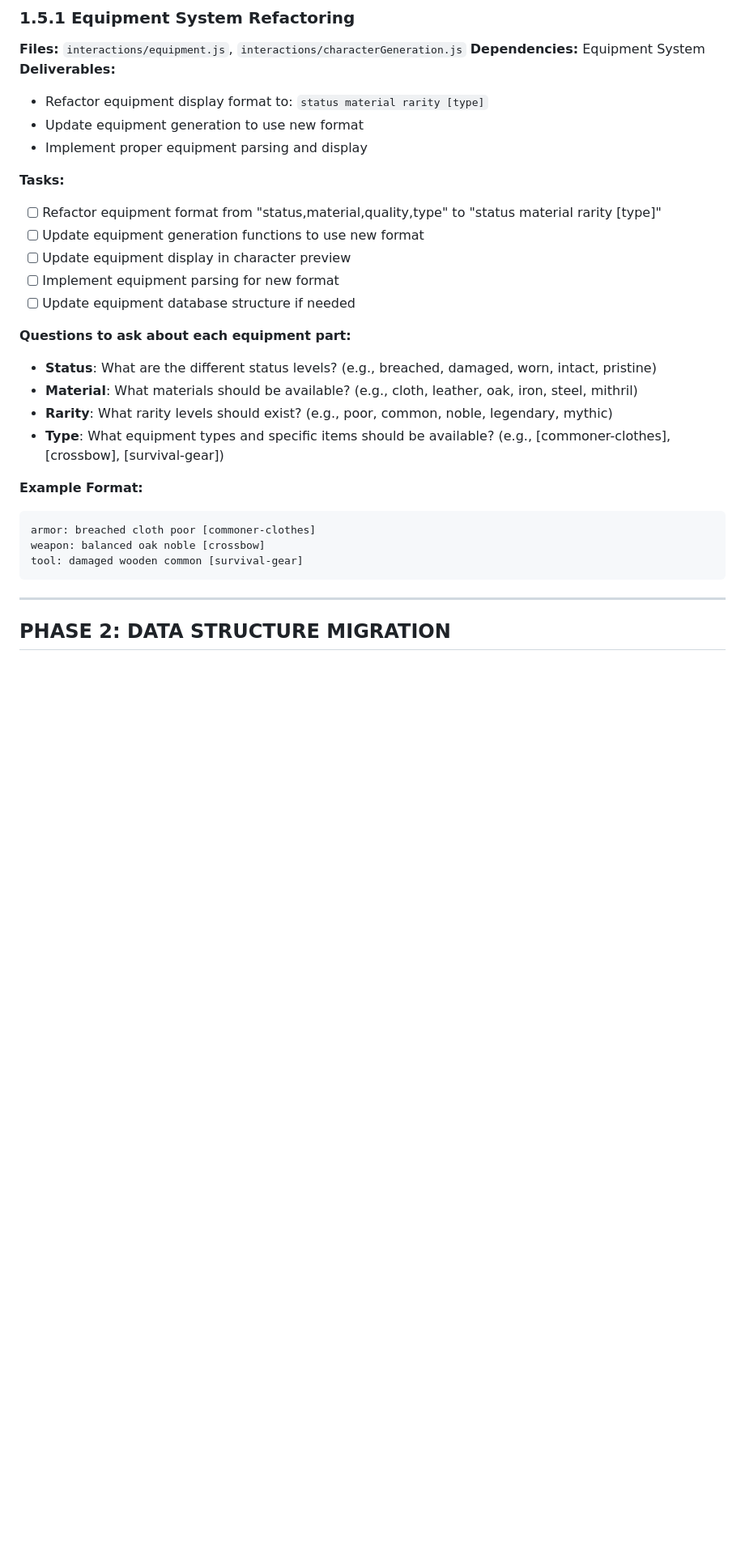
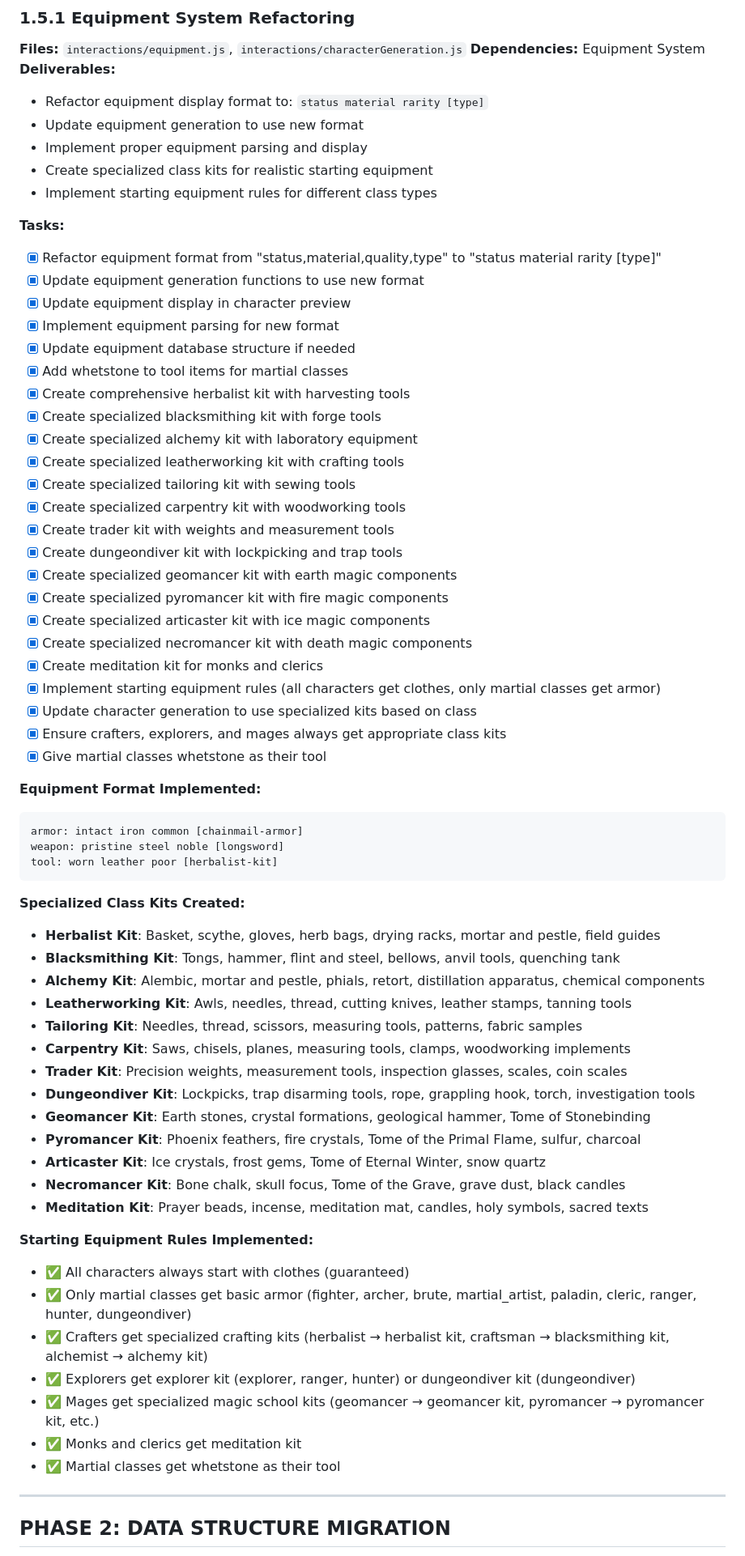
Before and after one commit to mrmartuz/game-onspot-01, a Markdown page: PM.md, the part around the change printed below. Shown: that part at 81% size. Rendered like a GitHub page; blank space fills up the shorter version.

Commit message:
feat(equipment): implement specialized class kits and starting equipment rules
- Created 13 specialized equipment kits tailored for different class types, enhancing character customization.
- Implemented realistic starting equipment rules, ensuring all characters receive appropriate gear based on their class.
- Refactored equipment format to improve clarity and organization, transitioning to a new display standard.
- Updated character generation logic to utilize specialized kits, ensuring a more immersive gameplay experience.

````diff
--- a/PM.md
+++ b/PM.md
@@ -171,29 +171,68 @@ _Estimated Time: 2-3 days_
 - Refactor equipment display format to: `status material rarity [type]`
 - Update equipment generation to use new format
 - Implement proper equipment parsing and display
+- Create specialized class kits for realistic starting equipment
+- Implement starting equipment rules for different class types
 
 **Tasks:**
 
-- [ ] Refactor equipment format from "status,material,quality,type" to "status material rarity [type]"
-- [ ] Update equipment generation functions to use new format
-- [ ] Update equipment display in character preview
-- [ ] Implement equipment parsing for new format
-- [ ] Update equipment database structure if needed
+- [x] Refactor equipment format from "status,material,quality,type" to "status material rarity [type]"
+- [x] Update equipment generation functions to use new format
+- [x] Update equipment display in character preview
+- [x] Implement equipment parsing for new format
+- [x] Update equipment database structure if needed
+- [x] Add whetstone to tool items for martial classes
+- [x] Create comprehensive herbalist kit with harvesting tools
+- [x] Create specialized blacksmithing kit with forge tools
+- [x] Create specialized alchemy kit with laboratory equipment
+- [x] Create specialized leatherworking kit with crafting tools
+- [x] Create specialized tailoring kit with sewing tools
+- [x] Create specialized carpentry kit with woodworking tools
+- [x] Create trader kit with weights and measurement tools
+- [x] Create dungeondiver kit with lockpicking and trap tools
+- [x] Create specialized geomancer kit with earth magic components
+- [x] Create specialized pyromancer kit with fire magic components
+- [x] Create specialized articaster kit with ice magic components
+- [x] Create specialized necromancer kit with death magic components
+- [x] Create meditation kit for monks and clerics
+- [x] Implement starting equipment rules (all characters get clothes, only martial classes get armor)
+- [x] Update character generation to use specialized kits based on class
+- [x] Ensure crafters, explorers, and mages always get appropriate class kits
+- [x] Give martial classes whetstone as their tool
 
-**Questions to ask about each equipment part:**
-
-- **Status**: What are the different status levels? (e.g., breached, damaged, worn, intact, pristine)
-- **Material**: What materials should be available? (e.g., cloth, leather, oak, iron, steel, mithril)
-- **Rarity**: What rarity levels should exist? (e.g., poor, common, noble, legendary, mythic)
-- **Type**: What equipment types and specific items should be available? (e.g., [commoner-clothes], [crossbow], [survival-gear])
-
-**Example Format:**
+**Equipment Format Implemented:**
 
 ```
-armor: breached cloth poor [commoner-clothes]
-weapon: balanced oak noble [crossbow]
-tool: damaged wooden common [survival-gear]
+armor: intact iron common [chainmail-armor]
+weapon: pristine steel noble [longsword]
+tool: worn leather poor [herbalist-kit]
 ```
+
+**Specialized Class Kits Created:**
+
+- **Herbalist Kit**: Basket, scythe, gloves, herb bags, drying racks, mortar and pestle, field guides
+- **Blacksmithing Kit**: Tongs, hammer, flint and steel, bellows, anvil tools, quenching tank
+- **Alchemy Kit**: Alembic, mortar and pestle, phials, retort, distillation apparatus, chemical components
+- **Leatherworking Kit**: Awls, needles, thread, cutting knives, leather stamps, tanning tools
+- **Tailoring Kit**: Needles, thread, scissors, measuring tools, patterns, fabric samples
+- **Carpentry Kit**: Saws, chisels, planes, measuring tools, clamps, woodworking implements
+- **Trader Kit**: Precision weights, measurement tools, inspection glasses, scales, coin scales
+- **Dungeondiver Kit**: Lockpicks, trap disarming tools, rope, grappling hook, torch, investigation tools
+- **Geomancer Kit**: Earth stones, crystal formations, geological hammer, Tome of Stonebinding
+- **Pyromancer Kit**: Phoenix feathers, fire crystals, Tome of the Primal Flame, sulfur, charcoal
+- **Articaster Kit**: Ice crystals, frost gems, Tome of Eternal Winter, snow quartz
+- **Necromancer Kit**: Bone chalk, skull focus, Tome of the Grave, grave dust, black candles
+- **Meditation Kit**: Prayer beads, incense, meditation mat, candles, holy symbols, sacred texts
+
+**Starting Equipment Rules Implemented:**
+
+- ✅ All characters always start with clothes (guaranteed)
+- ✅ Only martial classes get basic armor (fighter, archer, brute, martial_artist, paladin, cleric, ranger, hunter, dungeondiver)
+- ✅ Crafters get specialized crafting kits (herbalist → herbalist kit, craftsman → blacksmithing kit, alchemist → alchemy kit)
+- ✅ Explorers get explorer kit (explorer, ranger, hunter) or dungeondiver kit (dungeondiver)
+- ✅ Mages get specialized magic school kits (geomancer → geomancer kit, pyromancer → pyromancer kit, etc.)
+- ✅ Monks and clerics get meditation kit
+- ✅ Martial classes get whetstone as their tool
 
 ---
 
````
Also changed, not shown: other parts of PM.md (+39 -1 lines).
